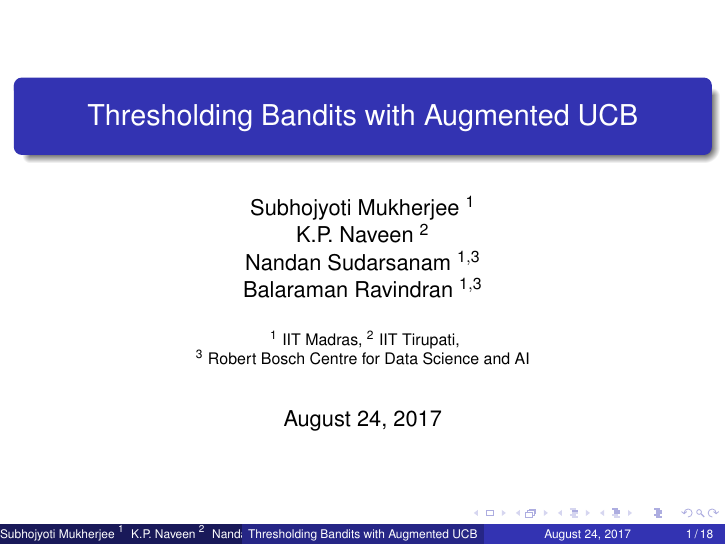
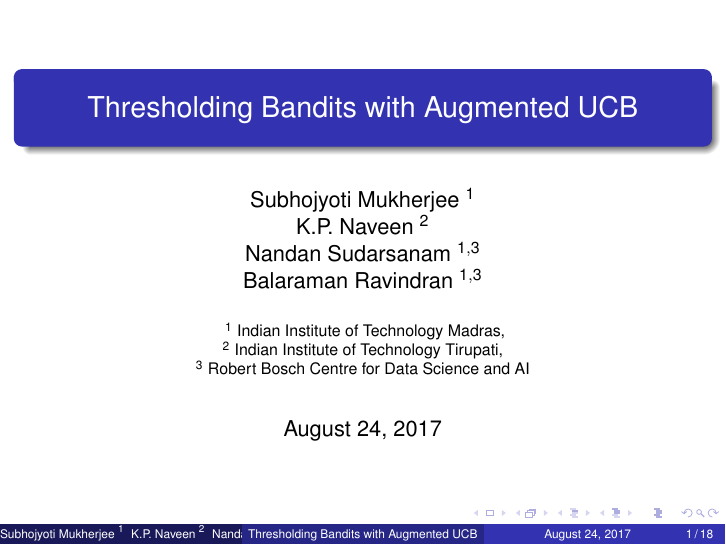
Before and after one commit to Subhojyoti/gtc_ppt, LaTeX slides (IJCAI ppt/presentation_bandit.tex): page 1 of 38. Compiled offline with pdfLaTeX.

Commit message:
Latest on 21/8/2017

```diff
--- a/IJCAI ppt/presentation_bandit.tex
+++ b/IJCAI ppt/presentation_bandit.tex
@@ -94,7 +94,7 @@
 \author{Subhojyoti Mukherjee $^{1}$ \\ K.P. Naveen $^{2}$ \\ Nandan Sudarsanam $^{1,3}$ \\ Balaraman Ravindran $^{1,3}$ } % Your name
 \institute[$^{1}$ IIT Madras \\ $^{2}$ IIT Tirupati] % Your institution as it will appear on the bottom of every slide, may be shorthand to save space
 {
-$^{1}$ IIT Madras, $^{2}$ IIT Tirupati, \\ $^{3}$ Robert Bosch Centre for Data Science and AI \\ % Your institution for the title page
+$^{1}$ Indian Institute of Technology Madras, \\ $^{2}$ Indian Institute of Technology Tirupati, \\ $^{3}$ Robert Bosch Centre for Data Science and AI \\ % Your institution for the title page
 \medskip
 %\textit{john@smith.com} % Your email address
 }
```
Also changed, not shown: IJCAI ppt/presentation_bandit.pdf, 2 other files.
